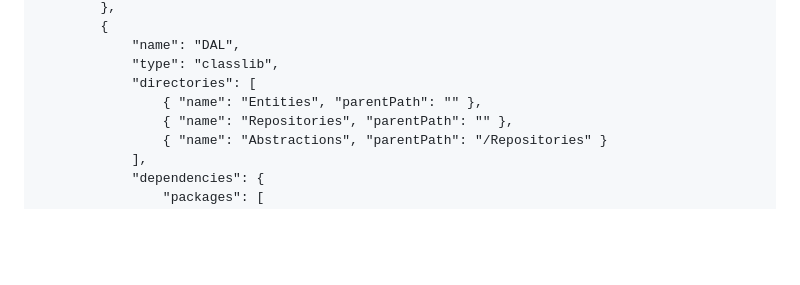
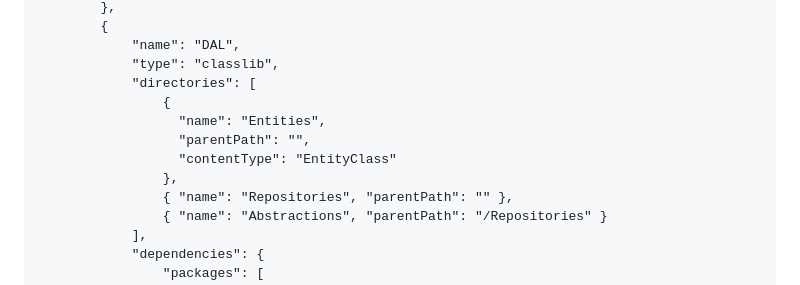
Before and after one commit to Olgasn/ApiBuilder, a Markdown page: README.md, the part around the change. GitHub-like rendering; blank space fills up the shorter version.

```diff
--- a/README.md
+++ b/README.md
@@ -38,7 +38,11 @@
             "name": "DAL",
             "type": "classlib",
             "directories": [
-                { "name": "Entities", "parentPath": "" },
+                {
+                  "name": "Entities",
+                  "parentPath": "",
+                  "contentType": "EntityClass"
+                },
                 { "name": "Repositories", "parentPath": "" },
                 { "name": "Abstractions", "parentPath": "/Repositories" }
             ],
```
